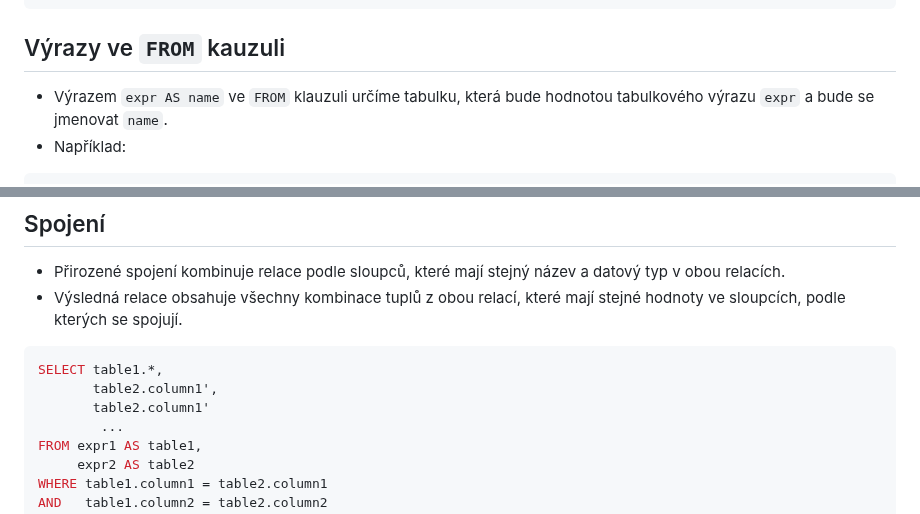
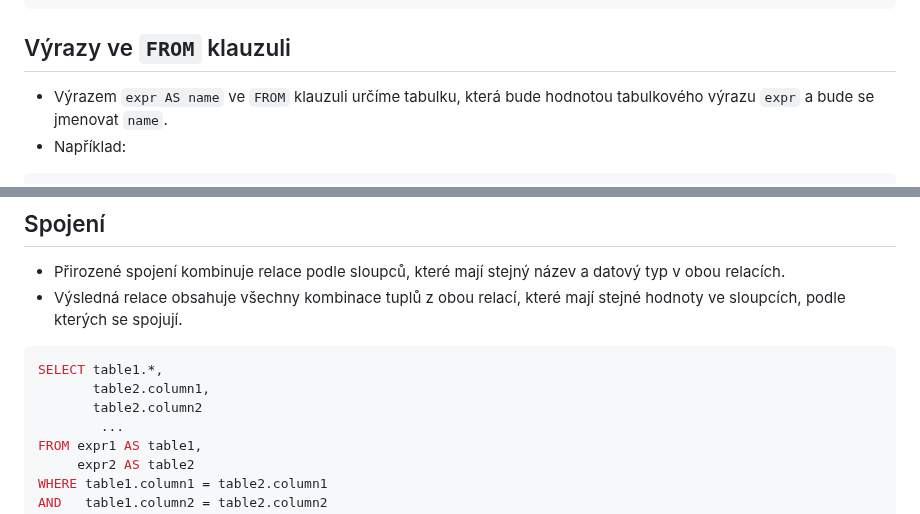
Before and after one commit to Screedy/UPOL-SZZ-Otazky, a Markdown page: Informační technologie/Relační operace - sjednocení, průnik, rozdíl, restrikce, projekce, přirozené spojení, přejmenování atributů.md, 2 parts joined by grey strips. GitHub-like rendering.

Commit message:
chyby + syntax

````diff
--- a/Informační technologie/Relační operace - sjednocení, průnik, rozdíl, restrikce, projekce, přirozené spojení, přejmenování atributů.md
+++ b/Informační technologie/Relační operace - sjednocení, průnik, rozdíl, restrikce, projekce, přirozené spojení, přejmenování atributů.md
@@ -56,7 +56,7 @@ TABLE movies1;                 | TABLE movies2;
 (2 rows)
 ```
 
-## Výrazy ve `FROM` kauzuli
+## Výrazy ve `FROM` klauzuli
 - Výrazem `expr AS name` ve `FROM` klauzuli určíme tabulku, která bude hodnotou tabulkového výrazu `expr` a bude se jmenovat `name`.
 - Například:
 ```sql
@@ -164,8 +164,8 @@ FROM   movies;
 - Výsledná relace obsahuje všechny kombinace tuplů z obou relací, které mají stejné hodnoty ve sloupcích, podle kterých se spojují.
 ```sql
 SELECT table1.*,
-       table2.column1',
-       table2.column1'
+       table2.column1,
+       table2.column2
 		...
 FROM expr1 AS table1,
      expr2 AS table2
````
Also changed, not shown: other parts of Informační technologie/Relační operace - sjednocení, průnik, rozdíl, restrikce, projekce, přirozené spojení, přejmenování atributů.md (+2 -2 lines).
